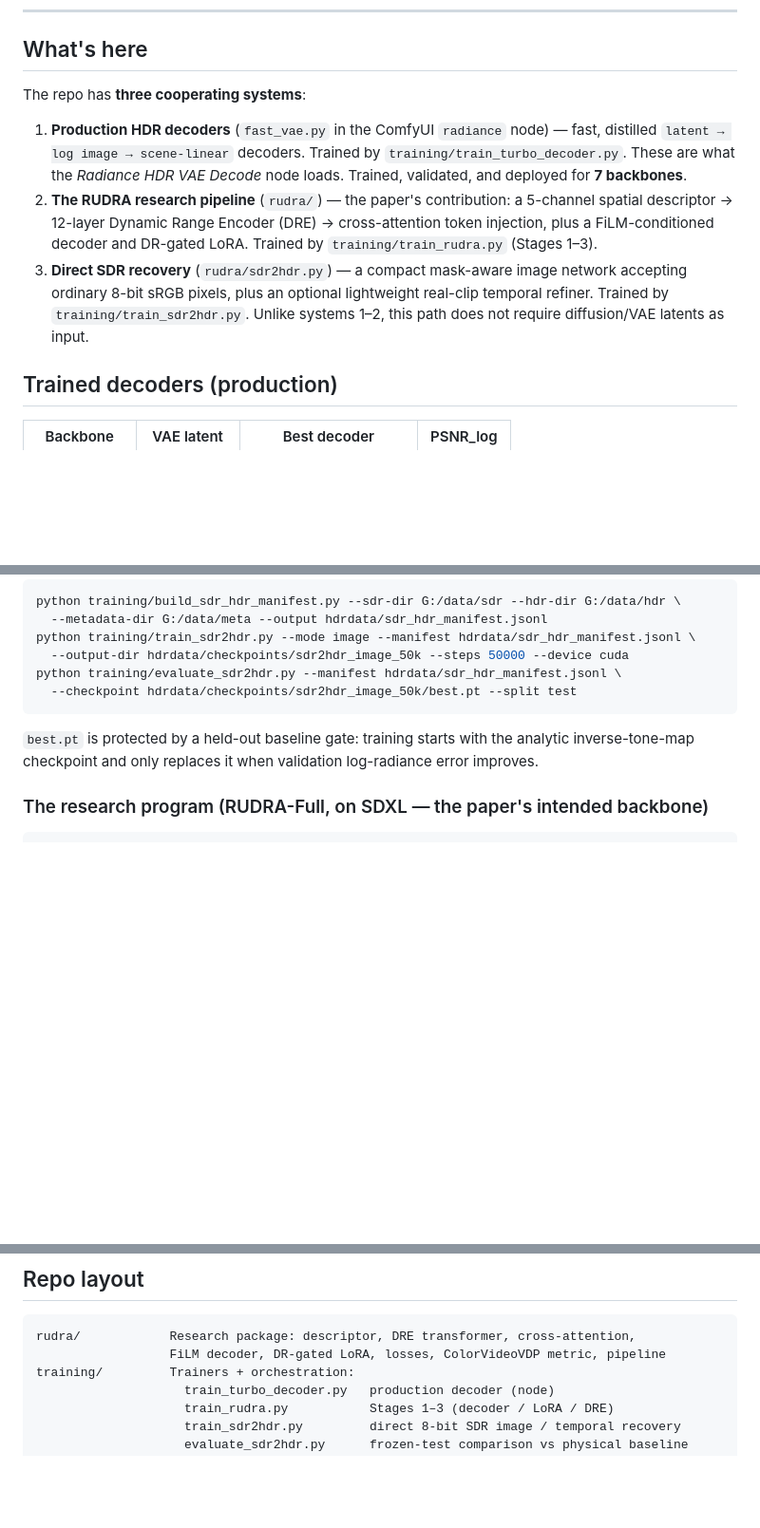
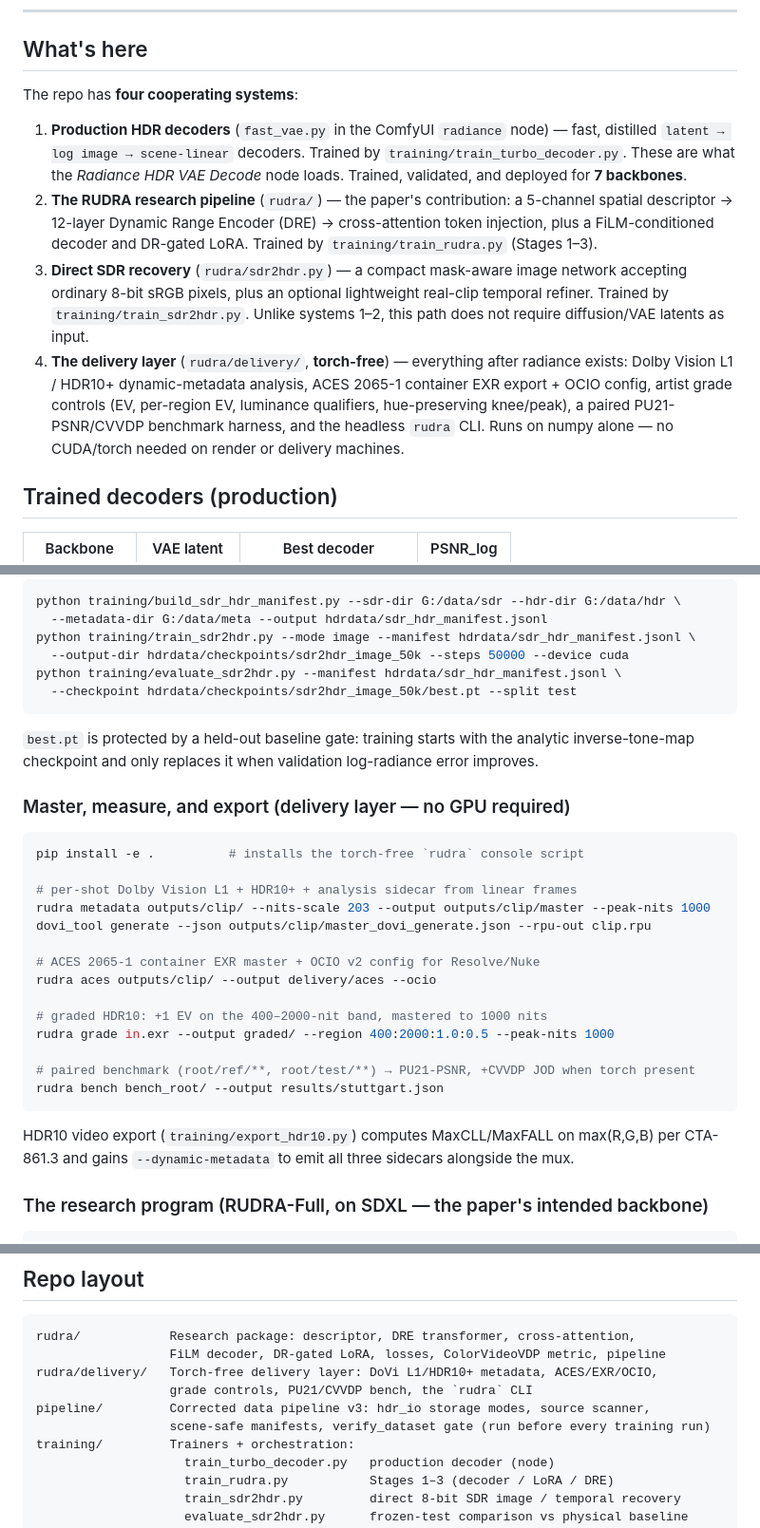
Before and after one commit to fxtdstudios/RUDRA, a Markdown page: README.md, 3 parts joined by grey strips. Shown at 95% size. Rendered like a GitHub page; blank space fills up the shorter version.

Commit message:
README: document the delivery layer (fourth system), CLI quick start, updated layout and docs

````diff
--- a/README.md
+++ b/README.md
@@ -15,7 +15,7 @@ exposure, highlight structure and wide-gamut color.
 
 ## What's here
 
-The repo has **three cooperating systems**:
+The repo has **four cooperating systems**:
 
 1. **Production HDR decoders** (`fast_vae.py` in the ComfyUI `radiance` node) — fast,
    distilled `latent → log image → scene-linear` decoders. Trained by
@@ -29,6 +29,11 @@ The repo has **three cooperating systems**:
    accepting ordinary 8-bit sRGB pixels, plus an optional lightweight real-clip temporal
    refiner. Trained by `training/train_sdr2hdr.py`. Unlike systems 1–2, this path does not
    require diffusion/VAE latents as input.
+4. **The delivery layer** (`rudra/delivery/`, **torch-free**) — everything after radiance
+   exists: Dolby Vision L1 / HDR10+ dynamic-metadata analysis, ACES 2065-1 container EXR
+   export + OCIO config, artist grade controls (EV, per-region EV, luminance qualifiers,
+   hue-preserving knee/peak), a paired PU21-PSNR/CVVDP benchmark harness, and the headless
+   `rudra` CLI. Runs on numpy alone — no CUDA/torch needed on render or delivery machines.
 
 ## Trained decoders (production)
 
@@ -101,6 +106,28 @@ python training/evaluate_sdr2hdr.py --manifest hdrdata/sdr_hdr_manifest.jsonl \
 `best.pt` is protected by a held-out baseline gate: training starts with the analytic
 inverse-tone-map checkpoint and only replaces it when validation log-radiance error improves.
 
+### Master, measure, and export (delivery layer — no GPU required)
+
+```bash
+pip install -e .          # installs the torch-free `rudra` console script
+
+# per-shot Dolby Vision L1 + HDR10+ + analysis sidecar from linear frames
+rudra metadata outputs/clip/ --nits-scale 203 --output outputs/clip/master --peak-nits 1000
+dovi_tool generate --json outputs/clip/master_dovi_generate.json --rpu-out clip.rpu
+
+# ACES 2065-1 container EXR master + OCIO v2 config for Resolve/Nuke
+rudra aces outputs/clip/ --output delivery/aces --ocio
+
+# graded HDR10: +1 EV on the 400–2000-nit band, mastered to 1000 nits
+rudra grade in.exr --output graded/ --region 400:2000:1.0:0.5 --peak-nits 1000
+
+# paired benchmark (root/ref/**, root/test/**) → PU21-PSNR, +CVVDP JOD when torch present
+rudra bench bench_root/ --output results/stuttgart.json
+```
+
+HDR10 video export (`training/export_hdr10.py`) computes MaxCLL/MaxFALL on max(R,G,B)
+per CTA-861.3 and gains `--dynamic-metadata` to emit all three sidecars alongside the mux.
+
 ### The research program (RUDRA-Full, on SDXL — the paper's intended backbone)
 ```bash
 python training/research_sdxl.py --phase stage3     # DRE + cross-attention (core thesis)
@@ -121,6 +148,10 @@ python training/benchmark_hdr.py --gt gt --a rudra_preds --b iclora_preds \
 ```
 rudra/            Research package: descriptor, DRE transformer, cross-attention,
                   FiLM decoder, DR-gated LoRA, losses, ColorVideoVDP metric, pipeline
+rudra/delivery/   Torch-free delivery layer: DoVi L1/HDR10+ metadata, ACES/EXR/OCIO,
+                  grade controls, PU21/CVVDP bench, the `rudra` CLI
+pipeline/         Corrected data pipeline v3: hdr_io storage modes, source scanner,
+                  scene-safe manifests, verify_dataset gate (run before every training run)
 training/         Trainers + orchestration:
                     train_turbo_decoder.py   production decoder (node)
                     train_rudra.py           Stages 1–3 (decoder / LoRA / DRE)
````
Also changed, not shown: other parts of README.md (+2 -0 lines).
